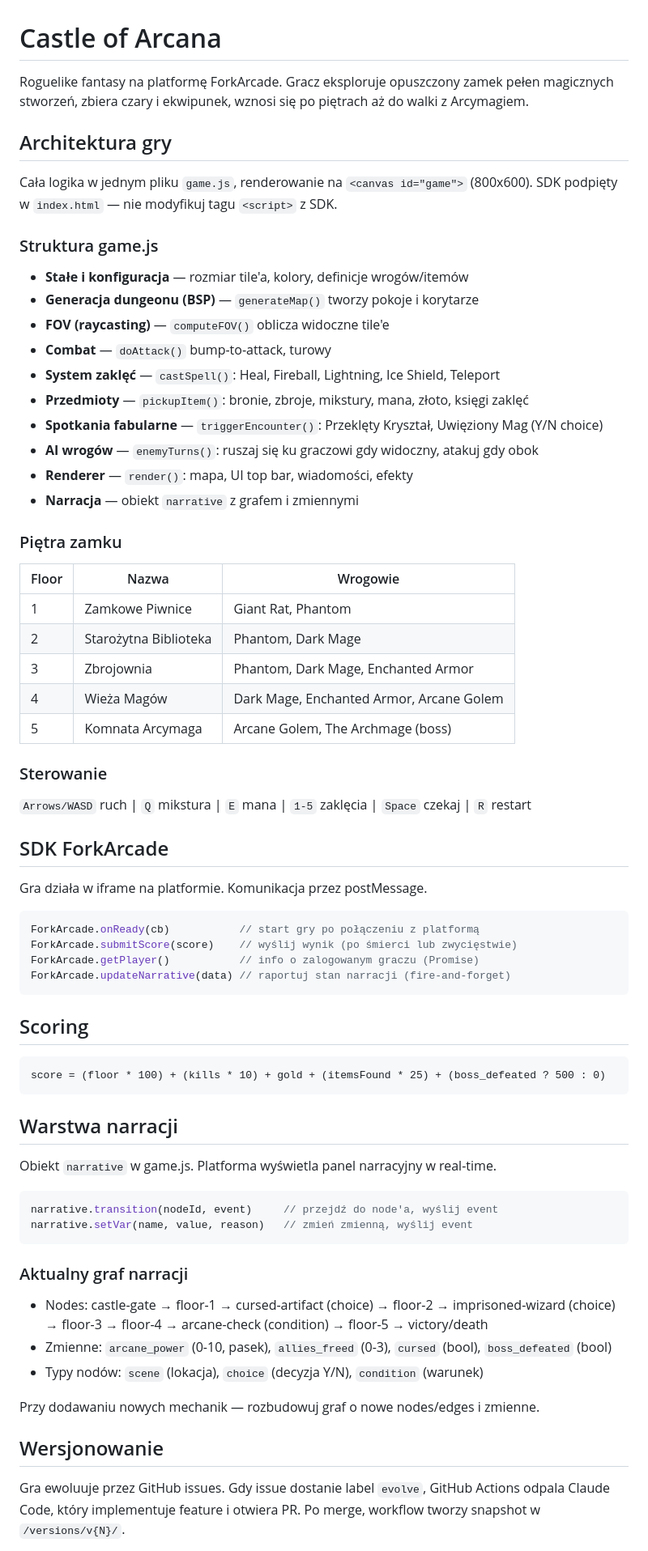
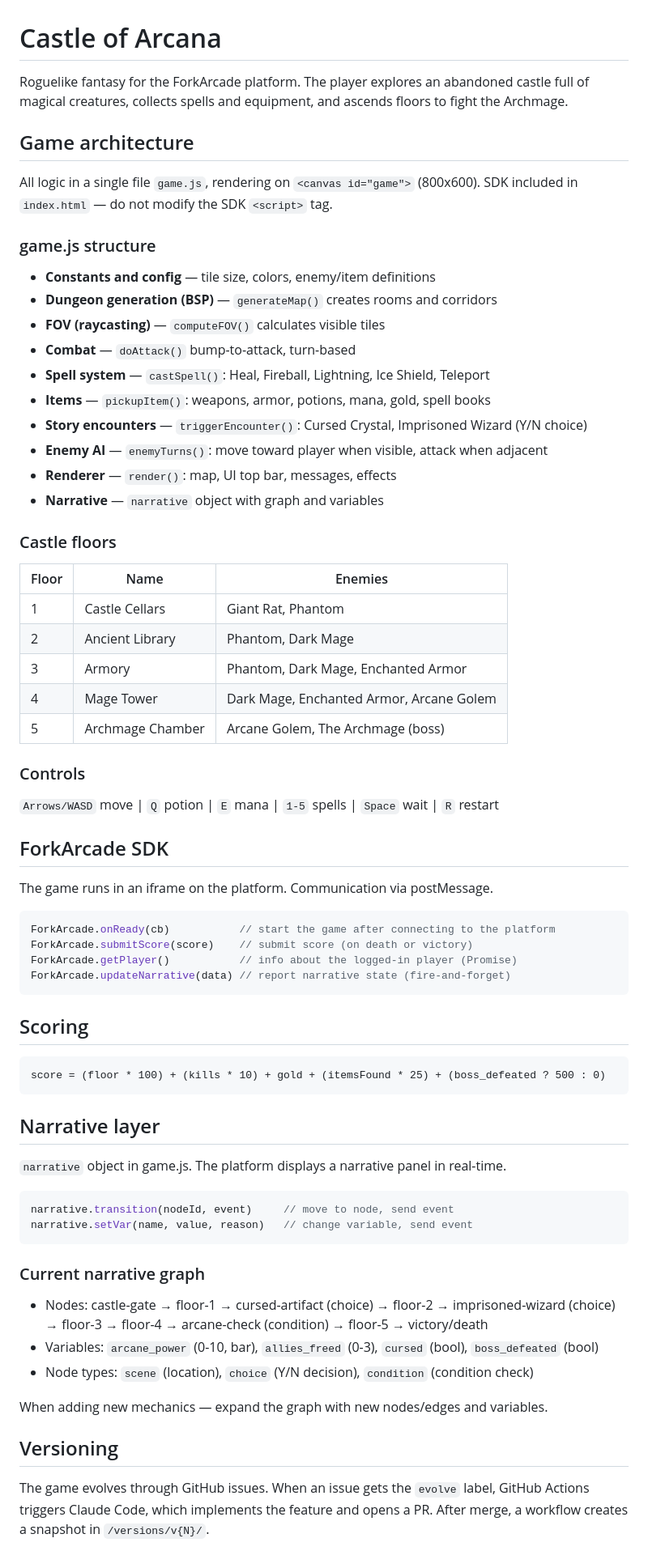
Before and after one commit to ForkArcade/castle-of-arcana, a Markdown page: CLAUDE.md, the part around one of its changes. Shown at 81% size. Drawn GitHub-style.

Commit message:
Translate CLAUDE.md to English

````diff
--- a/CLAUDE.md
+++ b/CLAUDE.md
@@ -1,48 +1,48 @@
 # Castle of Arcana
 
-Roguelike fantasy na platformę ForkArcade. Gracz eksploruje opuszczony zamek pełen magicznych stworzeń, zbiera czary i ekwipunek, wznosi się po piętrach aż do walki z Arcymagiem.
+Roguelike fantasy for the ForkArcade platform. The player explores an abandoned castle full of magical creatures, collects spells and equipment, and ascends floors to fight the Archmage.
 
-## Architektura gry
+## Game architecture
 
-Cała logika w jednym pliku `game.js`, renderowanie na `<canvas id="game">` (800x600).
-SDK podpięty w `index.html` — nie modyfikuj tagu `<script>` z SDK.
+All logic in a single file `game.js`, rendering on `<canvas id="game">` (800x600).
+SDK included in `index.html` — do not modify the SDK `<script>` tag.
 
-### Struktura game.js
+### game.js structure
 
-- **Stałe i konfiguracja** — rozmiar tile'a, kolory, definicje wrogów/itemów
-- **Generacja dungeonu (BSP)** — `generateMap()` tworzy pokoje i korytarze
-- **FOV (raycasting)** — `computeFOV()` oblicza widoczne tile'e
-- **Combat** — `doAttack()` bump-to-attack, turowy
-- **System zaklęć** — `castSpell()`: Heal, Fireball, Lightning, Ice Shield, Teleport
-- **Przedmioty** — `pickupItem()`: bronie, zbroje, mikstury, mana, złoto, księgi zaklęć
-- **Spotkania fabularne** — `triggerEncounter()`: Przeklęty Kryształ, Uwięziony Mag (Y/N choice)
-- **AI wrogów** — `enemyTurns()`: ruszaj się ku graczowi gdy widoczny, atakuj gdy obok
-- **Renderer** — `render()`: mapa, UI top bar, wiadomości, efekty
-- **Narracja** — obiekt `narrative` z grafem i zmiennymi
+- **Constants and config** — tile size, colors, enemy/item definitions
+- **Dungeon generation (BSP)** — `generateMap()` creates rooms and corridors
+- **FOV (raycasting)** — `computeFOV()` calculates visible tiles
+- **Combat** — `doAttack()` bump-to-attack, turn-based
+- **Spell system** — `castSpell()`: Heal, Fireball, Lightning, Ice Shield, Teleport
+- **Items** — `pickupItem()`: weapons, armor, potions, mana, gold, spell books
+- **Story encounters** — `triggerEncounter()`: Cursed Crystal, Imprisoned Wizard (Y/N choice)
+- **Enemy AI** — `enemyTurns()`: move toward player when visible, attack when adjacent
+- **Renderer** — `render()`: map, UI top bar, messages, effects
+- **Narrative** — `narrative` object with graph and variables
 
-### Piętra zamku
+### Castle floors
 
-| Floor | Nazwa | Wrogowie |
-|-------|-------|----------|
-| 1 | Zamkowe Piwnice | Giant Rat, Phantom |
-| 2 | Starożytna Biblioteka | Phantom, Dark Mage |
-| 3 | Zbrojownia | Phantom, Dark Mage, Enchanted Armor |
-| 4 | Wieża Magów | Dark Mage, Enchanted Armor, Arcane Golem |
-| 5 | Komnata Arcymaga | Arcane Golem, The Archmage (boss) |
+| Floor | Name | Enemies |
+|-------|------|---------|
+| 1 | Castle Cellars | Giant Rat, Phantom |
+| 2 | Ancient Library | Phantom, Dark Mage |
+| 3 | Armory | Phantom, Dark Mage, Enchanted Armor |
+| 4 | Mage Tower | Dark Mage, Enchanted Armor, Arcane Golem |
+| 5 | Archmage Chamber | Arcane Golem, The Archmage (boss) |
 
-### Sterowanie
+### Controls
 
-`Arrows/WASD` ruch | `Q` mikstura | `E` mana | `1-5` zaklęcia | `Space` czekaj | `R` restart
+`Arrows/WASD` move | `Q` potion | `E` mana | `1-5` spells | `Space` wait | `R` restart
 
-## SDK ForkArcade
+## ForkArcade SDK
 
-Gra działa w iframe na platformie. Komunikacja przez postMessage.
+The game runs in an iframe on the platform. Communication via postMessage.
 
 ```js
-ForkArcade.onReady(cb)           // start gry po połączeniu z platformą
-ForkArcade.submitScore(score)    // wyślij wynik (po śmierci lub zwycięstwie)
-ForkArcade.getPlayer()           // info o zalogowanym graczu (Promise)
-ForkArcade.updateNarrative(data) // raportuj stan narracji (fire-and-forget)
+ForkArcade.onReady(cb)           // start the game after connecting to the platform
+ForkArcade.submitScore(score)    // submit score (on death or victory)
+ForkArcade.getPlayer()           // info about the logged-in player (Promise)
+ForkArcade.updateNarrative(data) // report narrative state (fire-and-forget)
 ```
 
 ## Scoring
@@ -51,24 +51,24 @@ ForkArcade.updateNarrative(data) // raportuj stan narracji (fire-and-forget)
 score = (floor * 100) + (kills * 10) + gold + (itemsFound * 25) + (boss_defeated ? 500 : 0)
 ```
 
-## Warstwa narracji
+## Narrative layer
 
-Obiekt `narrative` w game.js. Platforma wyświetla panel narracyjny w real-time.
+`narrative` object in game.js. The platform displays a narrative panel in real-time.
 
 ```js
-narrative.transition(nodeId, event)     // przejdź do node'a, wyślij event
-narrative.setVar(name, value, reason)   // zmień zmienną, wyślij event
+narrative.transition(nodeId, event)     // move to node, send event
+narrative.setVar(name, value, reason)   // change variable, send event
 ```
 
-### Aktualny graf narracji
+### Current narrative graph
 
 - Nodes: castle-gate → floor-1 → cursed-artifact (choice) → floor-2 → imprisoned-wizard (choice) → floor-3 → floor-4 → arcane-check (condition) → floor-5 → victory/death
-- Zmienne: `arcane_power` (0-10, pasek), `allies_freed` (0-3), `cursed` (bool), `boss_defeated` (bool)
-- Typy nodów: `scene` (lokacja), `choice` (decyzja Y/N), `condition` (warunek)
+- Variables: `arcane_power` (0-10, bar), `allies_freed` (0-3), `cursed` (bool), `boss_defeated` (bool)
+- Node types: `scene` (location), `choice` (Y/N decision), `condition` (condition check)
 
-Przy dodawaniu nowych mechanik — rozbudowuj graf o nowe nodes/edges i zmienne.
+When adding new mechanics — expand the graph with new nodes/edges and variables.
 
-## Wersjonowanie
+## Versioning
 
-Gra ewoluuje przez GitHub issues. Gdy issue dostanie label `evolve`, GitHub Actions odpala Claude Code, który implementuje feature i otwiera PR. Po merge, workflow tworzy snapshot w `/versions/v{N}/`.
+The game evolves through GitHub issues. When an issue gets the `evolve` label, GitHub Actions triggers Claude Code, which implements the feature and opens a PR. After merge, a workflow creates a snapshot in `/versions/v{N}/`.
 
````
Also changed, not shown: other parts of CLAUDE.md (+14 -15 lines).
